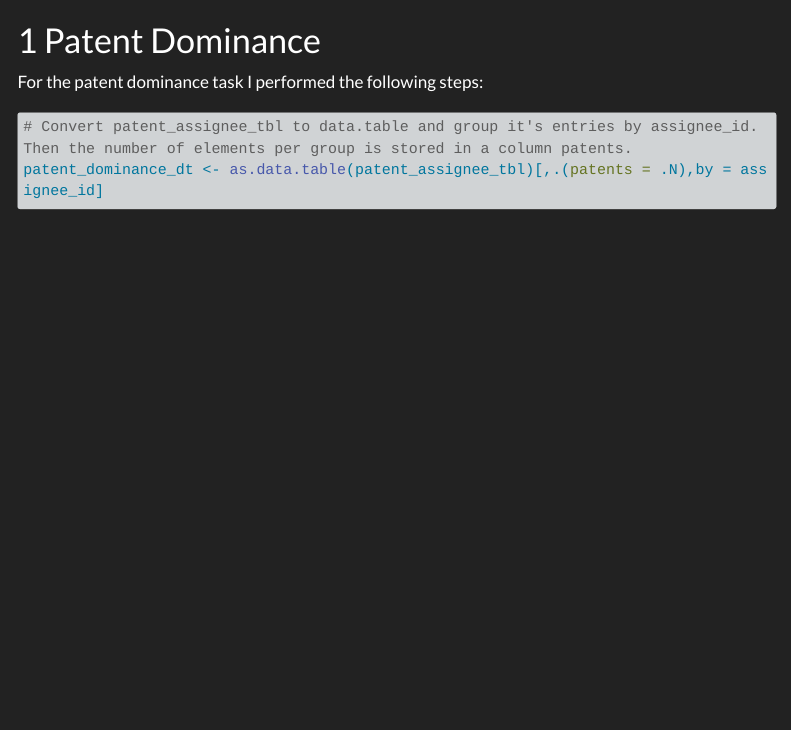
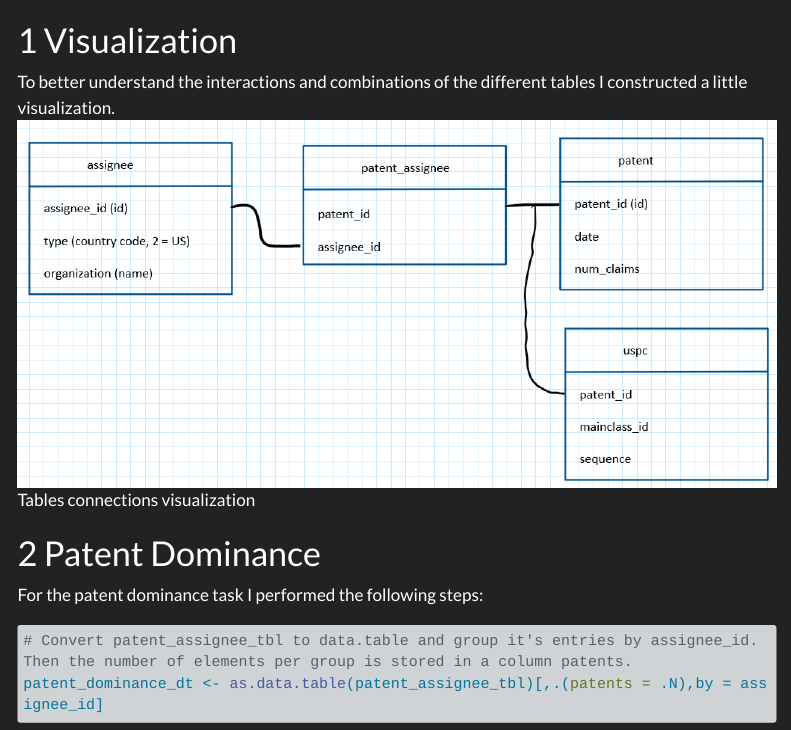
Before and after one commit to TUHHStartupEngineers-Classroom/ss23-bdsb-ginger4711, a Quarto document (content/01_journal/03_data_wrangling.qmd): the page in a window 1100 px wide, from 2800 px down. Rendered offline with R 4.5, knitr and Pandoc in place of Quarto, with nearby package versions; some code elsewhere in the file could not run offline; menus at the side of the page are left out; long lines of code are wrapped.

Commit message:
Data Wrangling
Added visualization

````diff
--- a/content/01_journal/03_data_wrangling.qmd
+++ b/content/01_journal/03_data_wrangling.qmd
@@ -70,6 +70,10 @@ uspc_tbl <- vroom(
   na         = c("", "NA", "NULL")
 )
 ```
+# Visualization
+| To better understand the interactions and combinations of the different tables I constructed a little visualization.
+![Tables connections visualization](../../src/tbls_connections_visualization.png)
+
 # Patent Dominance
 For the patent dominance task I performed the following steps:
 ```{r}
````
Also changed, not shown: src/tbls_connections_visualization.png (added), 1 other file.
